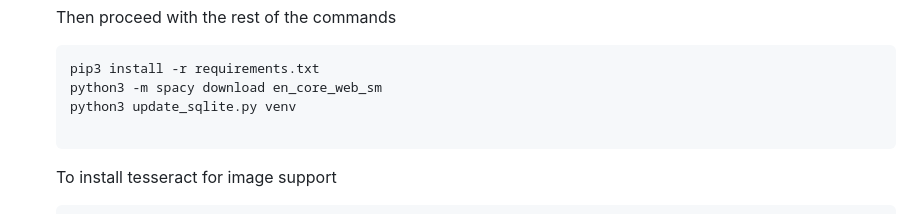
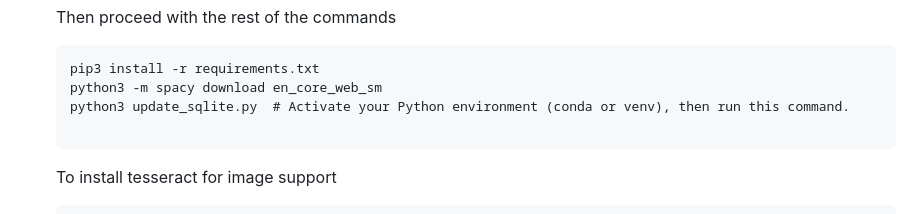
Before and after one commit to DUNE/LLM_for_DUNE, a Markdown page: dune_gpt/README.md, the part around the change. GitHub-like rendering.

````diff
--- a/dune_gpt/README.md
+++ b/dune_gpt/README.md
@@ -85,7 +85,7 @@ A Retrieval-Augmented Generation (RAG) based LLM application for DUNE scientific
    ```
    pip3 install -r requirements.txt
    python3 -m spacy download en_core_web_sm
-   python3 update_sqlite.py venv
+   python3 update_sqlite.py  # Activate your Python environment (conda or venv), then run this command.
 
    ```
 
````
